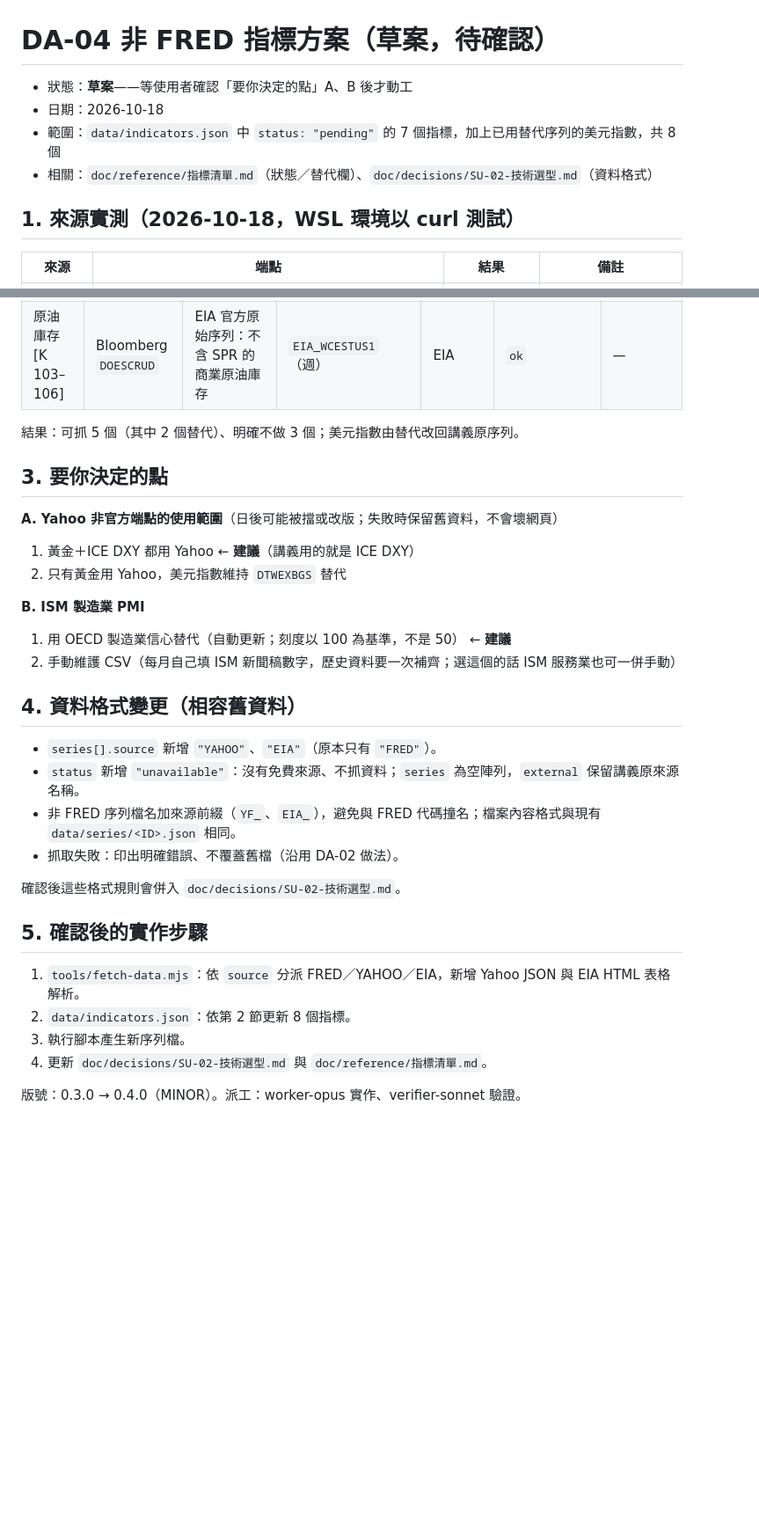
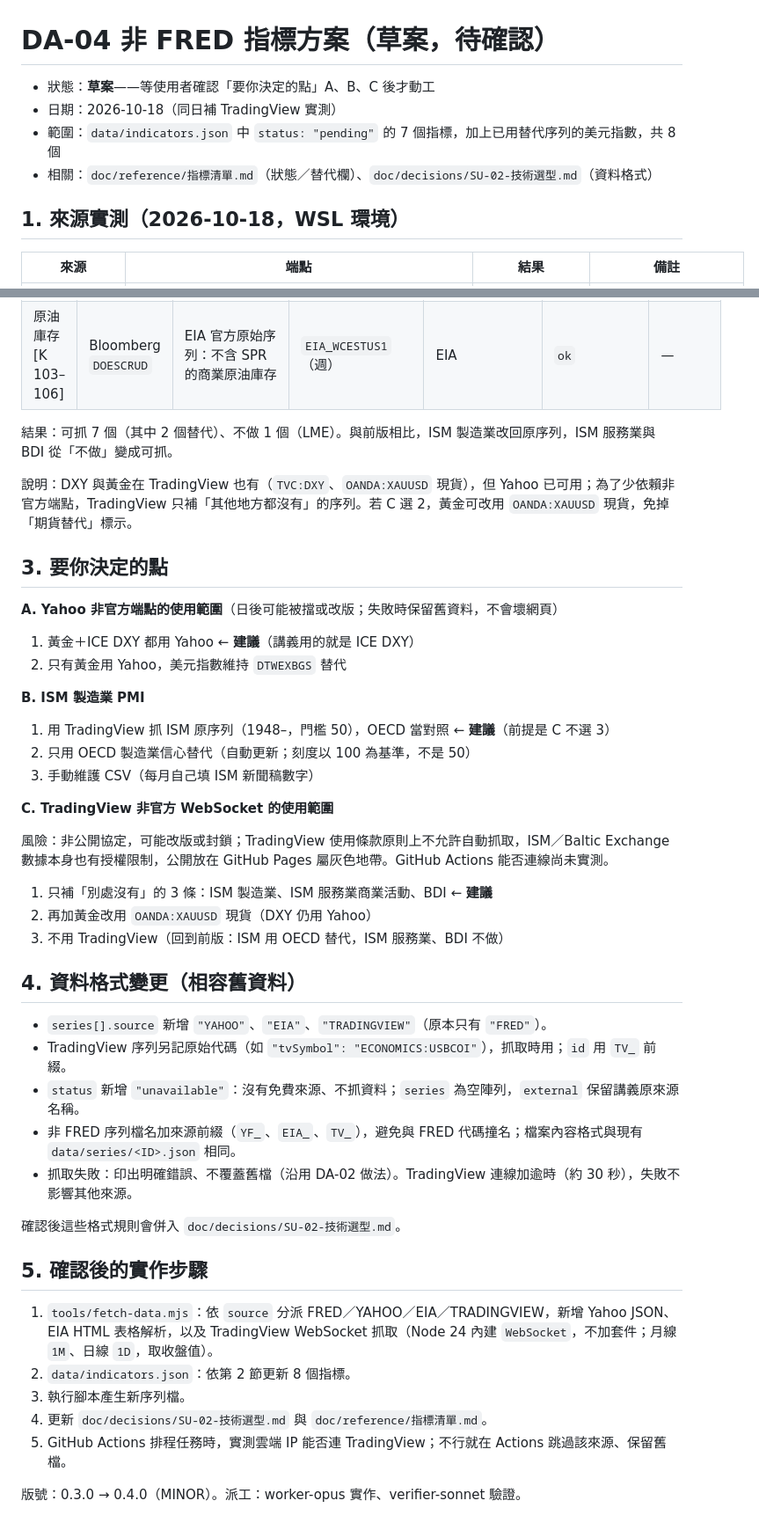
Before and after one commit to frid/macro-dashboard, a Markdown page: doc/decisions/DA-04-非FRED指標方案.md, 2 parts joined by grey strips. Shown at 88% size. GitHub-like rendering; blank space fills up the shorter version.

Commit message:
DA-04 方案草案加入 TradingView 來源（ISM 製造業／服務業、BDI）
Co-Authored-By: Claude Opus 5.5 (1M context) <noreply@anthropic.com>

```diff
--- a/doc/decisions/DA-04-非FRED指標方案.md
+++ b/doc/decisions/DA-04-非FRED指標方案.md
@@ -1,11 +1,11 @@
 # DA-04 非 FRED 指標方案（草案，待確認）
 
-- 狀態：**草案**——等使用者確認「要你決定的點」A、B 後才動工
-- 日期：2026-10-18
+- 狀態：**草案**——等使用者確認「要你決定的點」A、B、C 後才動工
+- 日期：2026-10-18（同日補 TradingView 實測）
 - 範圍：`data/indicators.json` 中 `status: "pending"` 的 7 個指標，加上已用替代序列的美元指數，共 8 個
 - 相關：`doc/reference/指標清單.md`（狀態／替代欄）、`doc/decisions/SU-02-技術選型.md`（資料格式）
 
-## 1. 來源實測（2026-10-18，WSL 環境以 curl 測試）
+## 1. 來源實測（2026-10-18，WSL 環境）
 
 | 來源 | 端點 | 結果 | 備註 |
 |---|---|---|---|
@@ -32,7 +51,9 @@
 | 黃金 [K 130–131] | Bloomberg `XAUUSD` | 替代：COMEX 黃金期貨（LBMA 現貨已自 FRED 下架） | `YF_GC`（`GC=F`，日） | YAHOO | `substitute` | 「替代：COMEX 期貨，非 LBMA 現貨」 |
 | 原油庫存 [K 103–106] | Bloomberg `DOESCRUD` | EIA 官方原始序列：不含 SPR 的商業原油庫存 | `EIA_WCESTUS1`（週） | EIA | `ok` | — |
 
-結果：可抓 5 個（其中 2 個替代）、明確不做 3 個；美元指數由替代改回講義原序列。
+結果：可抓 7 個（其中 2 個替代）、不做 1 個（LME）。與前版相比，ISM 製造業改回原序列，ISM 服務業與 BDI 從「不做」變成可抓。
+
+說明：DXY 與黃金在 TradingView 也有（`TVC:DXY`、`OANDA:XAUUSD` 現貨），但 Yahoo 已可用；為了少依賴非官方端點，TradingView 只補「其他地方都沒有」的序列。若 C 選 2，黃金可改用 `OANDA:XAUUSD` 現貨，免掉「期貨替代」標示。
 
 ## 3. 要你決定的點
 
@@ -43,23 +64,34 @@
 
 **B. ISM 製造業 PMI**
 
-1. 用 OECD 製造業信心替代（自動更新；刻度以 100 為基準，不是 50） ← **建議**
-2. 手動維護 CSV（每月自己填 ISM 新聞稿數字，歷史資料要一次補齊；選這個的話 ISM 服務業也可一併手動）
+1. 用 TradingView 抓 ISM 原序列（1948–，門檻 50），OECD 當對照 ← **建議**（前提是 C 不選 3）
+2. 只用 OECD 製造業信心替代（自動更新；刻度以 100 為基準，不是 50）
+3. 手動維護 CSV（每月自己填 ISM 新聞稿數字）
+
+**C. TradingView 非官方 WebSocket 的使用範圍**
+
+風險：非公開協定，可能改版或封鎖；TradingView 使用條款原則上不允許自動抓取，ISM／Baltic Exchange 數據本身也有授權限制，公開放在 GitHub Pages 屬灰色地帶。GitHub Actions 能否連線尚未實測。
+
+1. 只補「別處沒有」的 3 條：ISM 製造業、ISM 服務業商業活動、BDI ← **建議**
+2. 再加黃金改用 `OANDA:XAUUSD` 現貨（DXY 仍用 Yahoo）
+3. 不用 TradingView（回到前版：ISM 用 OECD 替代，ISM 服務業、BDI 不做）
 
 ## 4. 資料格式變更（相容舊資料）
 
-- `series[].source` 新增 `"YAHOO"`、`"EIA"`（原本只有 `"FRED"`）。
+- `series[].source` 新增 `"YAHOO"`、`"EIA"`、`"TRADINGVIEW"`（原本只有 `"FRED"`）。
+- TradingView 序列另記原始代碼（如 `"tvSymbol": "ECONOMICS:USBCOI"`），抓取時用；`id` 用 `TV_` 前綴。
 - `status` 新增 `"unavailable"`：沒有免費來源、不抓資料；`series` 為空陣列，`external` 保留講義原來源名稱。
-- 非 FRED 序列檔名加來源前綴（`YF_`、`EIA_`），避免與 FRED 代碼撞名；檔案內容格式與現有 `data/series/<ID>.json` 相同。
-- 抓取失敗：印出明確錯誤、不覆蓋舊檔（沿用 DA-02 做法）。
+- 非 FRED 序列檔名加來源前綴（`YF_`、`EIA_`、`TV_`），避免與 FRED 代碼撞名；檔案內容格式與現有 `data/series/<ID>.json` 相同。
+- 抓取失敗：印出明確錯誤、不覆蓋舊檔（沿用 DA-02 做法）。TradingView 連線加逾時（約 30 秒），失敗不影響其他來源。
 
 確認後這些格式規則會併入 `doc/decisions/SU-02-技術選型.md`。
 
 ## 5. 確認後的實作步驟
 
-1. `tools/fetch-data.mjs`：依 `source` 分派 FRED／YAHOO／EIA，新增 Yahoo JSON 與 EIA HTML 表格解析。
+1. `tools/fetch-data.mjs`：依 `source` 分派 FRED／YAHOO／EIA／TRADINGVIEW，新增 Yahoo JSON、EIA HTML 表格解析，以及 TradingView WebSocket 抓取（Node 24 內建 `WebSocket`，不加套件；月線 `1M`、日線 `1D`，取收盤值）。
 2. `data/indicators.json`：依第 2 節更新 8 個指標。
 3. 執行腳本產生新序列檔。
 4. 更新 `doc/decisions/SU-02-技術選型.md` 與 `doc/reference/指標清單.md`。
+5. GitHub Actions 排程任務時，實測雲端 IP 能否連 TradingView；不行就在 Actions 跳過該來源、保留舊檔。
 
 版號：0.3.0 → 0.4.0（MINOR）。派工：worker-opus 實作、verifier-sonnet 驗證。
```
Also changed, not shown: other parts of doc/decisions/DA-04-非FRED指標方案.md (+24 -5 lines).
